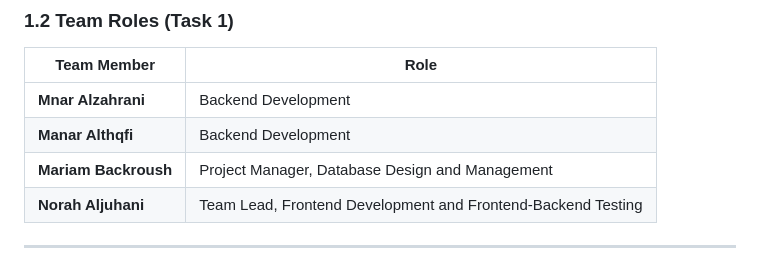
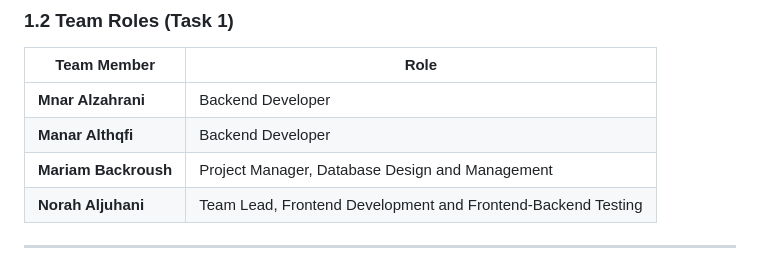
Before and after one commit to Norahxj/HolbertonSchool-Portfolio_Project, a Markdown page: STAGE2/Asala_MVP.md, the part around the change. GitHub-like rendering.

```diff
--- a/STAGE2/Asala_MVP.md
+++ b/STAGE2/Asala_MVP.md
@@ -35,8 +35,8 @@ The purpose of the *Asalah* project is to provide a culturally aligned, gamified
 
 | Team Member | Role |
 |-------------|------|
-| **Mnar Alzahrani** | Backend Development |
-| **Manar Althqfi** | Backend Development |
+| **Mnar Alzahrani** | Backend Developer |
+| **Manar Althqfi** | Backend Developer |
 | **Mariam Backroush** | Project Manager, Database Design and Management |
 | **Norah Aljuhani** | Team Lead, Frontend Development and Frontend‑Backend Testing |
 
```
